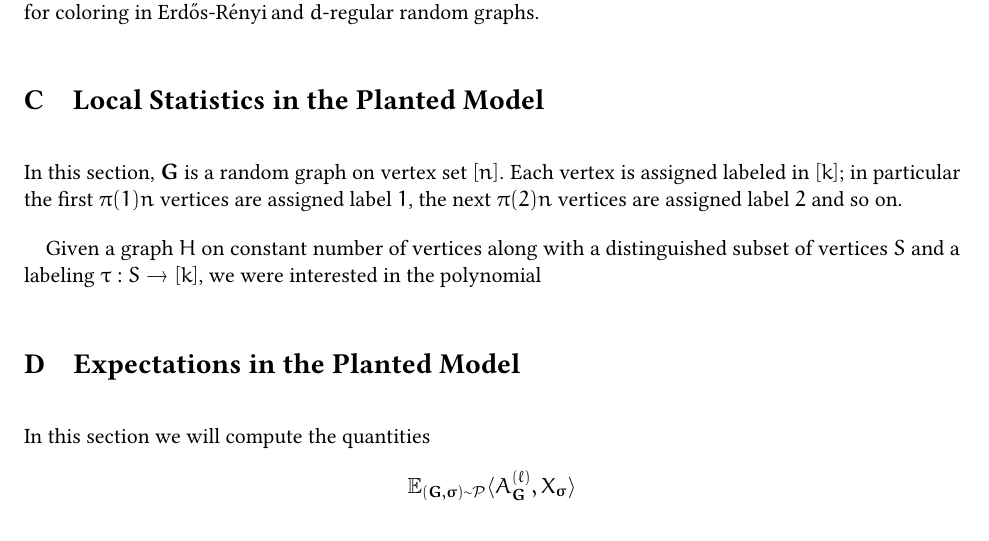
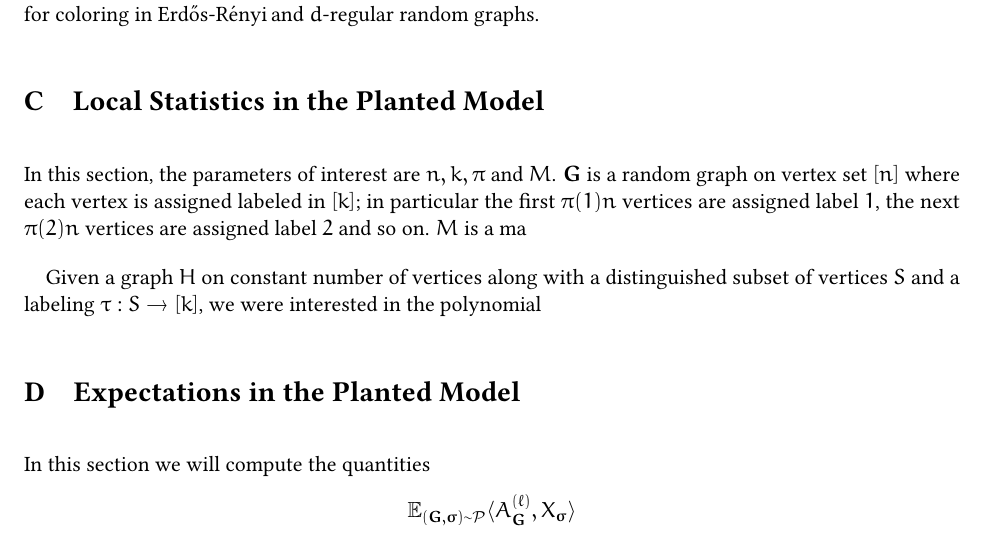
Before and after one commit to JessBanks/Planted-Coloring, a LaTeX paper (main.tex, which reads Content/loc-stat-calc.tex): part of page 29 of 37, cut so that both start at the same text. Compiled offline with pdfLaTeX.

Commit message:
Honestly...

```diff
--- a/Content/loc-stat-calc.tex
+++ b/Content/loc-stat-calc.tex
@@ -1,5 +1,5 @@
 \section{Local Statistics in the Planted Model}
-In this section,  $\bG$ is a random graph on vertex set $[n]$.  Each vertex is assigned labeled in $[k]$; in particular the first $\pi(1)n$ vertices are assigned label $1$, the next $\pi(2)n$ vertices are assigned label $2$ and so on.
+In this section, the parameters of interest are $n,k,\pi$ and $M$.  $\bG$ is a random graph on vertex set $[n]$ where each vertex is assigned labeled in $[k]$; in particular the first $\pi(1)n$ vertices are assigned label $1$, the next $\pi(2)n$ vertices are assigned label $2$ and so on.  $M$ is a ma
 
 
 Given a graph $H$ on constant number of vertices along with a distinguished subset of vertices $S$ and a labeling $\tau:S\to[k]$, we were interested in the polynomial
```
